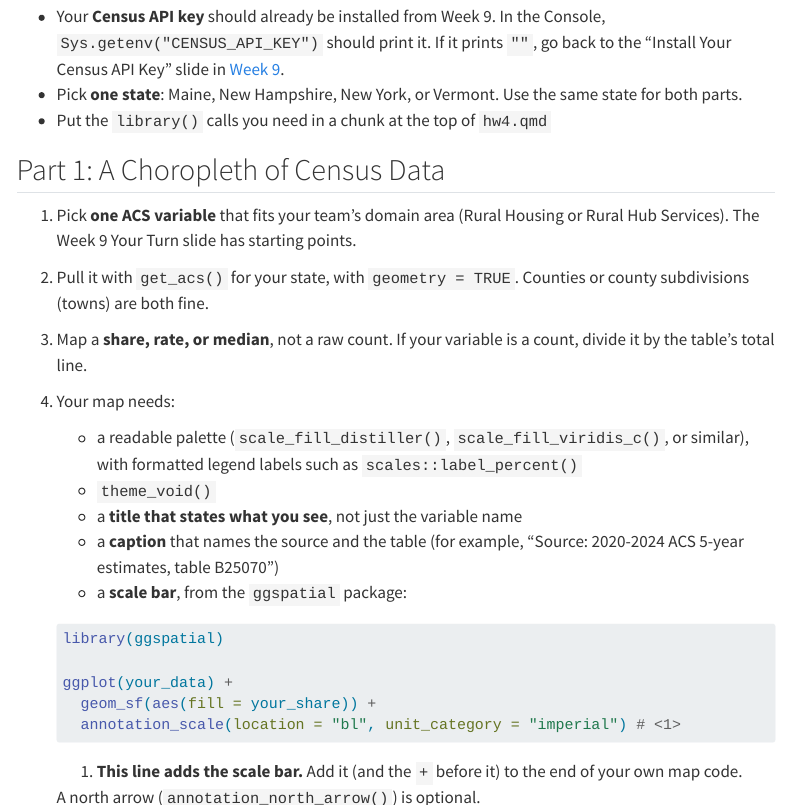
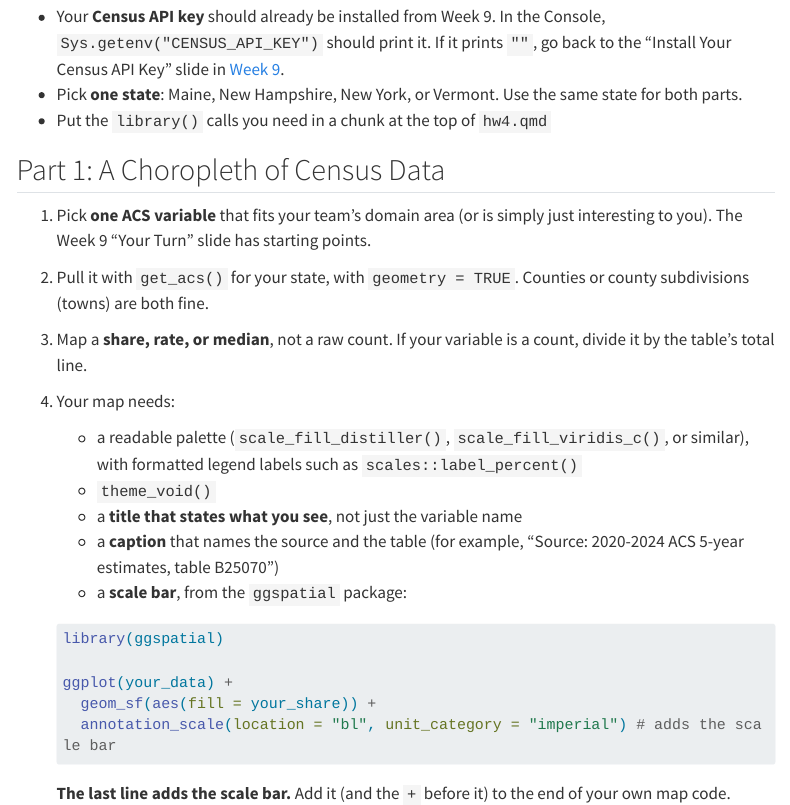
Before and after one commit to andrewvanleuven/uvm_datasci, a Quarto document (homework/hw4.qmd): the page in a window 1100 px wide, from 540 px down, and a second part further down, joined at a grey line. Rendered offline with R 4.5, knitr and Pandoc in place of Quarto, with nearby package versions; menus at the side of the page are left out; long lines of code are wrapped.

Commit message:
HW4: scale-bar note as a plain comment; wording edits. Week 10: wording edit
Co-Authored-By: Claude Opus 5.5 <noreply@anthropic.com>

````diff
--- a/homework/hw4.qmd
+++ b/homework/hw4.qmd
@@ -31,7 +31,7 @@ This brings in a blank `hw4.qmd` starter and removes the old `hw5.qmd`, which yo
 
 ## Part 1: A Choropleth of Census Data
 
-1. Pick **one ACS variable** that fits your team's domain area (Rural Housing or Rural Hub Services). The Week 9 Your Turn slide has starting points.
+1. Pick **one ACS variable** that fits your team's domain area (or is simply just interesting to you). The Week 9 "Your Turn" slide has starting points.
 2. Pull it with `get_acs()` for your state, with `geometry = TRUE`. Counties or county subdivisions (towns) are both fine.
 3. Map a **share, rate, or median**, not a raw count. If your variable is a count, divide it by the table's total line.
 4. Your map needs:
@@ -47,10 +47,10 @@ This brings in a blank `hw4.qmd` starter and removes the old `hw5.qmd`, which yo
 
     ggplot(your_data) +
       geom_sf(aes(fill = your_share)) +
-      annotation_scale(location = "bl", unit_category = "imperial") # <1>
+      annotation_scale(location = "bl", unit_category = "imperial") # adds the scale bar
     ```
 
-    1. **This line adds the scale bar.** Add it (and the `+` before it) to the end of your own map code.
+    **The last line adds the scale bar.** Add it (and the `+` before it) to the end of your own map code.
 
     A north arrow (`annotation_north_arrow()`) is optional.
 
--- a/slides/week10.qmd
+++ b/slides/week10.qmd
@@ -318,7 +318,7 @@ vt_no_airport <- sum(nbrc_airports$n_airports == 0 & nbrc_airports$STUSPS == "VT
 
 : {tbl-colwidths="[45,55]"}
 
-- That's the whole new skill set for tonight. Everything after the break is a tour.
+- That's the whole new skill set for tonight. Everything after the break is just FYI.
 
 ## Break {background-color="#007155"}
 
````
Also changed, not shown: docs/search.json, 4 other files.
